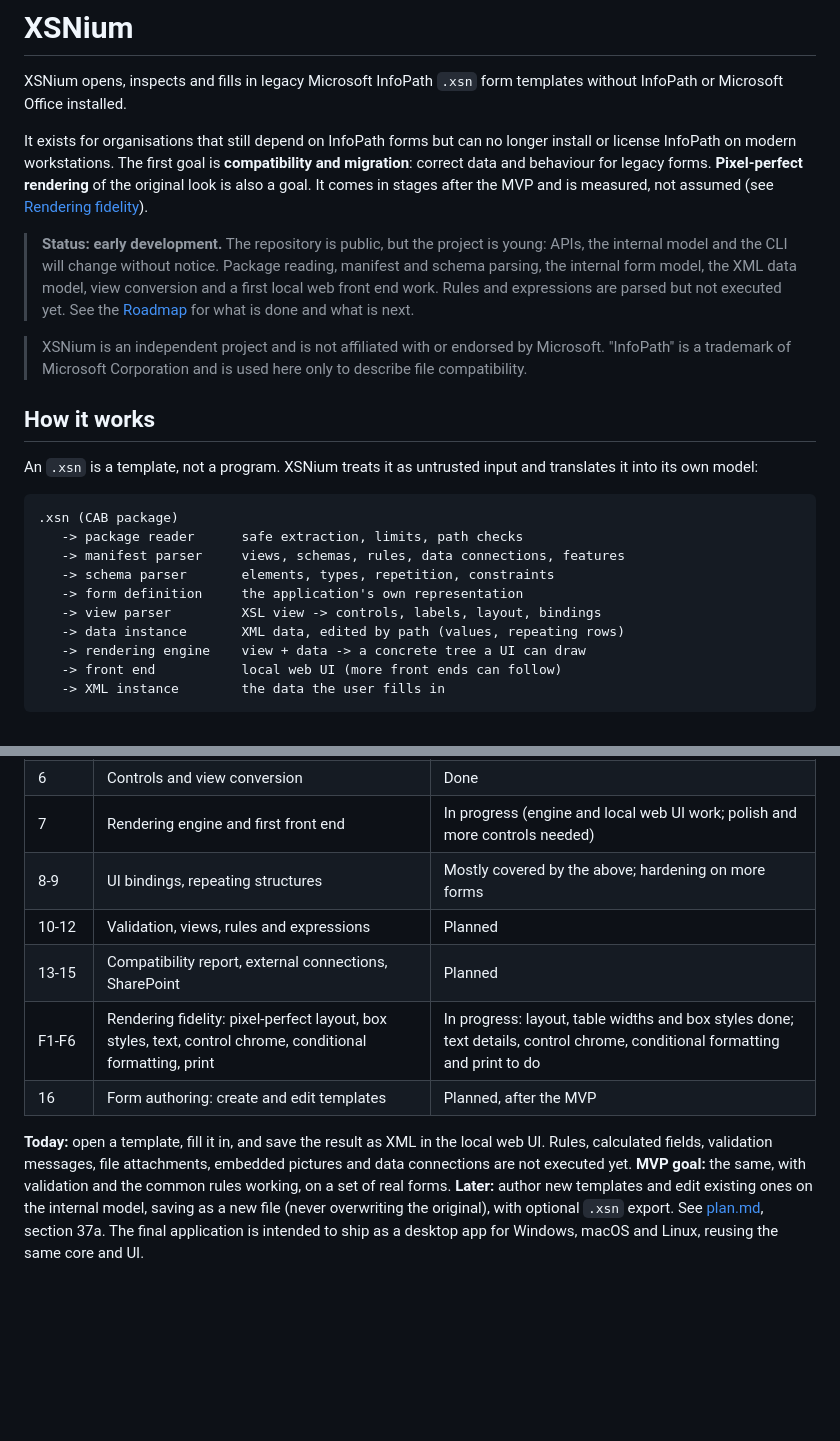
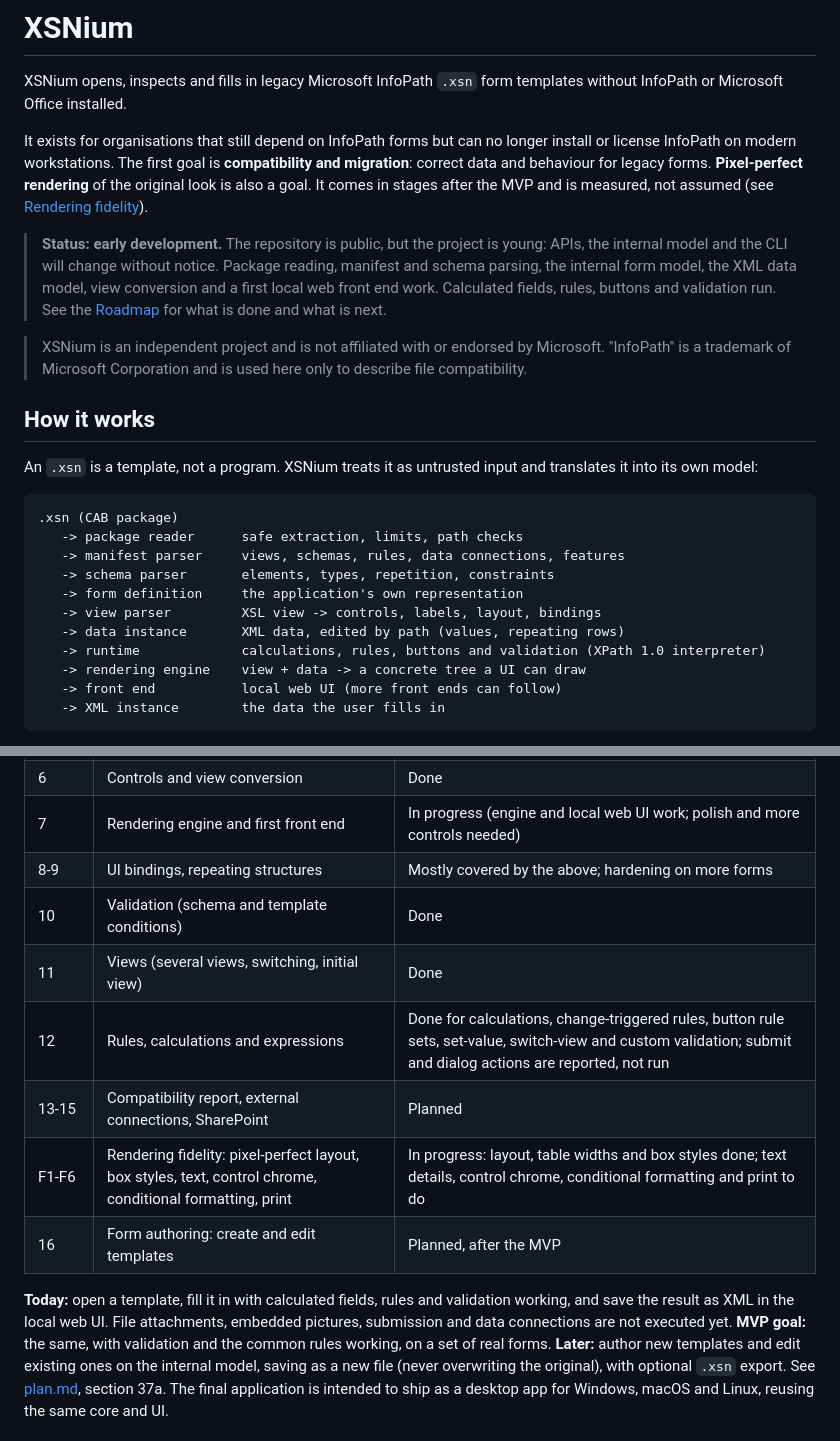
Before and after one commit to nobrega8/XSNium, a Markdown page: README.md, 2 parts joined by grey strips. GitHub-like rendering; blank space fills up the shorter version.

Commit message:
Document the runtime and the expression interpreter
Update the roadmap, the architecture diagram, the project layout and
the security notes for calculations, rules, buttons and validation, and
say what is still not executed: submission, data connections,
attachments and pictures.

```diff
--- a/README.md
+++ b/README.md
@@ -4,7 +4,7 @@ XSNium opens, inspects and fills in legacy Microsoft InfoPath `.xsn` form templa
 
 It exists for organisations that still depend on InfoPath forms but can no longer install or license InfoPath on modern workstations. The first goal is **compatibility and migration**: correct data and behaviour for legacy forms. **Pixel-perfect rendering** of the original look is also a goal. It comes in stages after the MVP and is measured, not assumed (see [Rendering fidelity](#rendering-fidelity)).
 
-> **Status: early development.** The repository is public, but the project is young: APIs, the internal model and the CLI will change without notice. Package reading, manifest and schema parsing, the internal form model, the XML data model, view conversion and a first local web front end work. Rules and expressions are parsed but not executed yet. See the [Roadmap](#roadmap) for what is done and what is next.
+> **Status: early development.** The repository is public, but the project is young: APIs, the internal model and the CLI will change without notice. Package reading, manifest and schema parsing, the internal form model, the XML data model, view conversion and a first local web front end work. Calculated fields, rules, buttons and validation run. See the [Roadmap](#roadmap) for what is done and what is next.
 
 > XSNium is an independent project and is not affiliated with or endorsed by Microsoft. "InfoPath" is a trademark of Microsoft Corporation and is used here only to describe file compatibility.
 
@@ -20,6 +20,7 @@ An `.xsn` is a template, not a program. XSNium treats it as untrusted input and
    -> form definition     the application's own representation
    -> view parser         XSL view -> controls, labels, layout, bindings
    -> data instance       XML data, edited by path (values, repeating rows)
+   -> runtime             calculations, rules, buttons and validation (XPath 1.0 interpreter)
    -> rendering engine    view + data -> a concrete tree a UI can draw
    -> front end           local web UI (more front ends can follow)
    -> XML instance        the data the user fills in
@@ -159,12 +163,14 @@ Tests that use real-world templates read `.xsn` files from `example_files/`. Tha
 | 6 | Controls and view conversion | Done |
 | 7 | Rendering engine and first front end | In progress (engine and local web UI work; polish and more controls needed) |
 | 8-9 | UI bindings, repeating structures | Mostly covered by the above; hardening on more forms |
-| 10-12 | Validation, views, rules and expressions | Planned |
+| 10 | Validation (schema and template conditions) | Done |
+| 11 | Views (several views, switching, initial view) | Done |
+| 12 | Rules, calculations and expressions | Done for calculations, change-triggered rules, button rule sets, set-value, switch-view and custom validation; submit and dialog actions are reported, not run |
 | 13-15 | Compatibility report, external connections, SharePoint | Planned |
 | F1-F6 | Rendering fidelity: pixel-perfect layout, box styles, text, control chrome, conditional formatting, print | In progress: layout, table widths and box styles done; text details, control chrome, conditional formatting and print to do |
 | 16 | Form authoring: create and edit templates | Planned, after the MVP |
 
-**Today:** open a template, fill it in, and save the result as XML in the local web UI. Rules, calculated fields, validation messages, file attachments, embedded pictures and data connections are not executed yet.
+**Today:** open a template, fill it in with calculated fields, rules and validation working, and save the result as XML in the local web UI. File attachments, embedded pictures, submission and data connections are not executed yet.
 **MVP goal:** the same, with validation and the common rules working, on a set of real forms.
 **Later:** author new templates and edit existing ones on the internal model, saving as a new file (never overwriting the original), with optional `.xsn` export. See [plan.md](plan.md), section 37a. The final application is intended to ship as a desktop app for Windows, macOS and Linux, reusing the same core and UI.
 
```
Also changed, not shown: other parts of README.md (+3 -0 lines), plan.md (+1 -1 lines).
